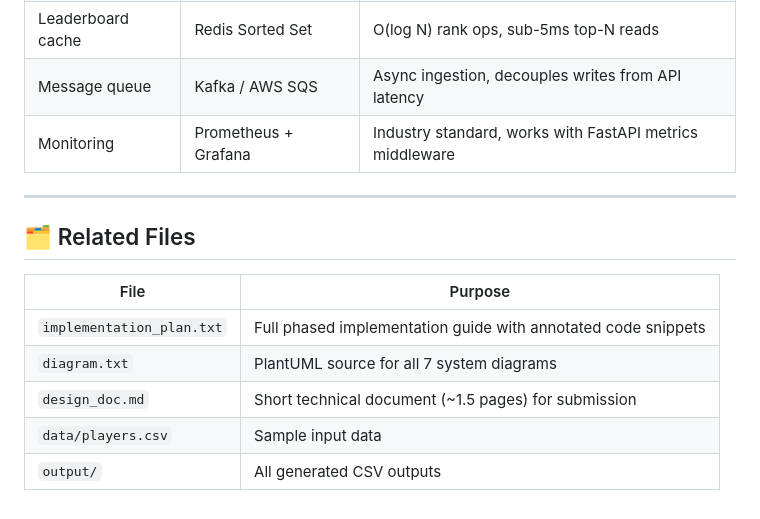
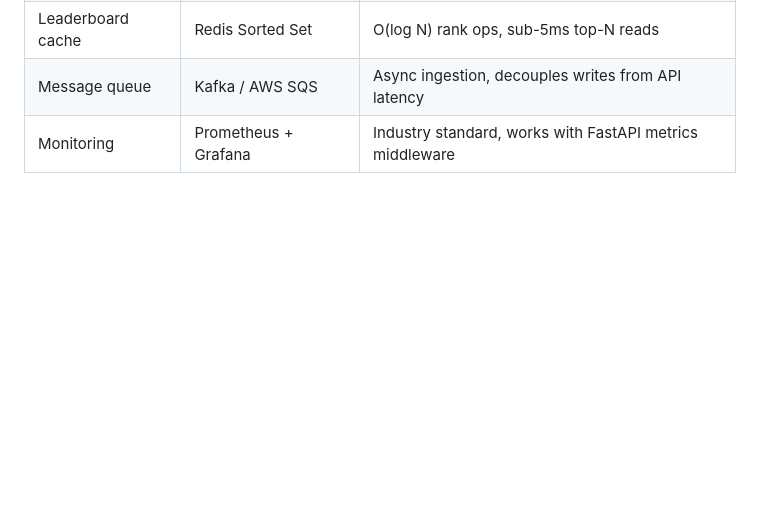
Before and after one commit to chaitanyathorat-p99/Game_Ops, a Markdown page: README.md, the part around one of its changes. GitHub-like rendering; blank space fills up the shorter version.

```diff
--- a/README.md
+++ b/README.md
@@ -592,15 +551,3 @@ To render: copy any `@startuml ... @enduml` block from `diagram.txt` and paste a
 | Leaderboard cache | Redis Sorted Set | O(log N) rank ops, sub-5ms top-N reads |
 | Message queue | Kafka / AWS SQS | Async ingestion, decouples writes from API latency |
 | Monitoring | Prometheus + Grafana | Industry standard, works with FastAPI metrics middleware |
-
----
-
-## 🗂 Related Files
-
-| File | Purpose |
-|---|---|
-| `implementation_plan.txt` | Full phased implementation guide with annotated code snippets |
-| `diagram.txt` | PlantUML source for all 7 system diagrams |
-| `design_doc.md` | Short technical document (~1.5 pages) for submission |
-| `data/players.csv` | Sample input data |
-| `output/` | All generated CSV outputs |
```
Also changed, not shown: other parts of README.md (+0 -41 lines).
